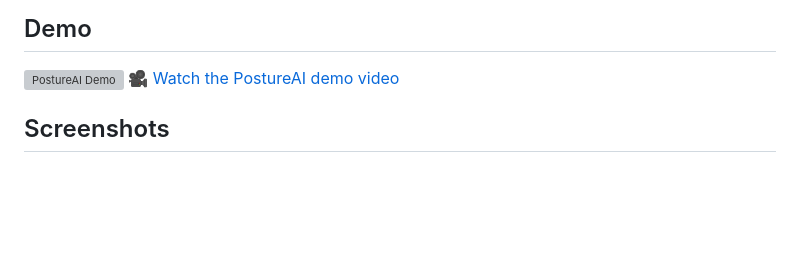
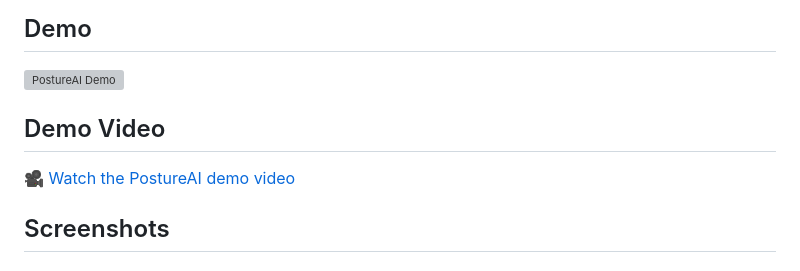
Before and after one commit to arefbakali/PostureAI, a Markdown page: README.md, the part around the change. Rendered like a GitHub page; blank space fills up the shorter version; grey boxes are pictures that could not be loaded.

```diff
--- a/README.md
+++ b/README.md
@@ -8,6 +8,9 @@ A local, privacy-first computer-vision assistant that analyzes head, neck, trunk
 
 
 ![PostureAI Demo](assets/demo.gif)
+
+
+## Demo Video
 🎥 [Watch the PostureAI demo video](assets/postureai_demo.mp4)
 
 ## Screenshots
```
